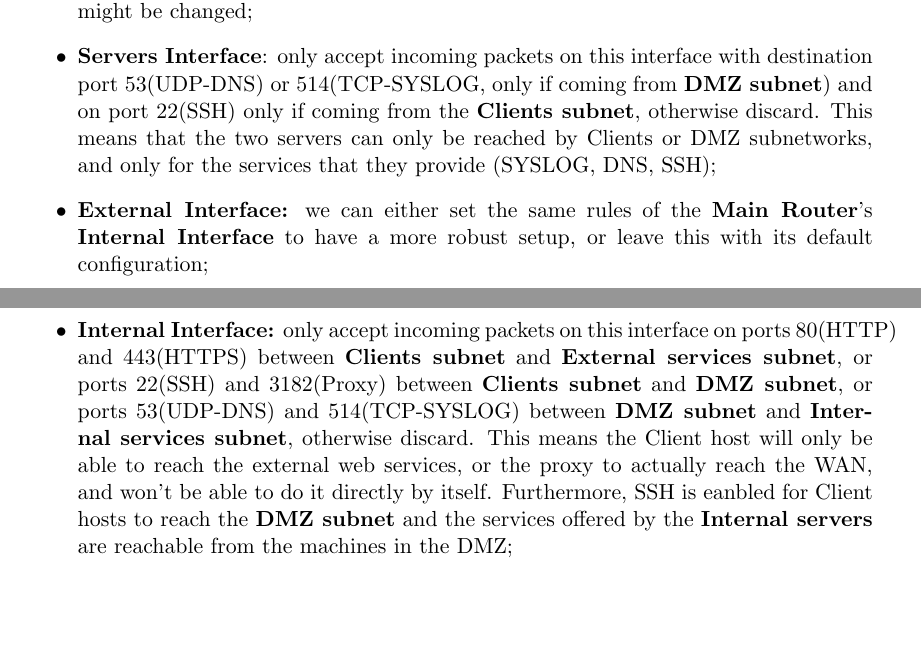
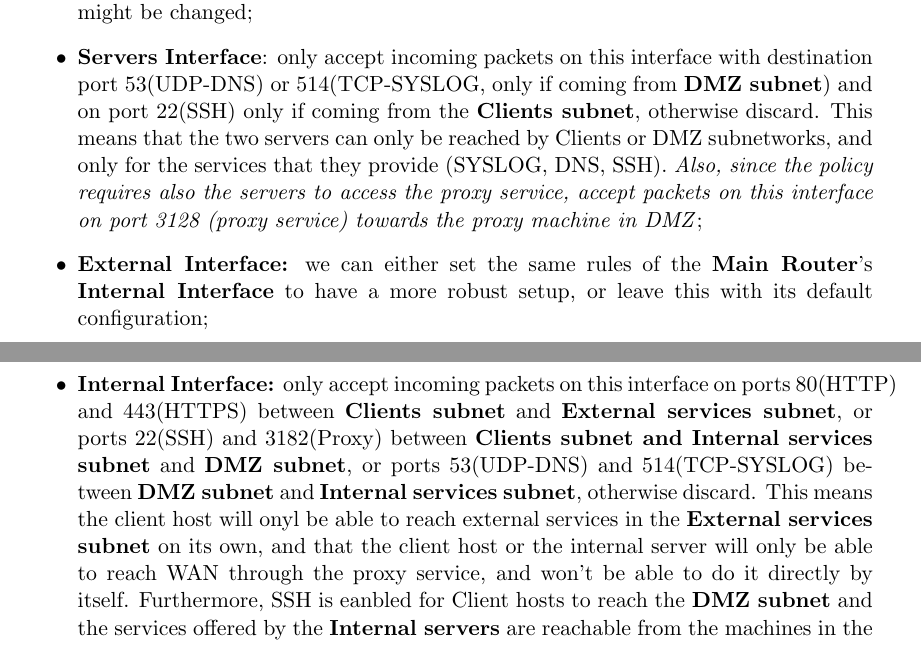
Before and after one commit to valgh/pnd-assignments, a LaTeX problem sheet (Assignment_2/Report.tex, which reads Assignment_2/policyimplementation.tex): two parts of pages 5 and 6 of 11, joined at a grey line, cut so that both start at the same text, the shorter picture padded with empty space. Compiled offline with pdfLaTeX.

Commit message:
+updated assignment 2

```diff
--- a/Assignment_2/policyimplementation.tex
+++ b/Assignment_2/policyimplementation.tex
@@ -6,13 +6,13 @@ These are the rules that were specified on each of the two routers:\\
 \textbf{Internal Router:}
 \begin{itemize}
 \item \textbf{Clients Interface}: only accept incoming packets on this interface with destination ports 80(HTTP), 443(HTTPS), 22(SSH), 53(UDP-DNS) and 3128(Proxy Service). Anything else will be discarder, since clients are not supposed to perform different actions and exploit different protocols than the aforementioned ones. For practical reasons, also packets on port 8443 (for \textbf{zentyal} panel service) are allowed - but this might be changed;
-\item \textbf{Servers Interface}: only accept incoming packets on this interface with destination port 53(UDP-DNS) or 514(TCP-SYSLOG, only if coming from \textbf{DMZ subnet}) and on port 22(SSH) only if coming from the \textbf{Clients subnet}, otherwise discard. This means that the two servers can only be reached by Clients or DMZ subnetworks, and only for the services that they provide (SYSLOG, DNS, SSH);
+\item \textbf{Servers Interface}: only accept incoming packets on this interface with destination port 53(UDP-DNS) or 514(TCP-SYSLOG, only if coming from \textbf{DMZ subnet}) and on port 22(SSH) only if coming from the \textbf{Clients subnet}, otherwise discard. This means that the two servers can only be reached by Clients or DMZ subnetworks, and only for the services that they provide (SYSLOG, DNS, SSH). \textit{Also, since the policy requires also the servers to access the proxy service, accept packets on this interface on port 3128 (proxy service) towards the proxy machine in DMZ};
 \item \textbf{External Interface:} we can either set the same rules of the \textbf{Main Router}'s \textbf{Internal Interface} to have a more robust setup, or leave this with its default configuration;
 \end{itemize}
 \textbf{Main Router:}
 \begin{itemize}
-\item \textbf{Internal Interface:} only accept incoming packets on this interface on ports 80(HTTP) and 443(HTTPS) between \textbf{Clients subnet} and \textbf{External services subnet}, or ports 22(SSH) and 3182(Proxy) between \textbf{Clients subnet} and \textbf{DMZ subnet}, or ports 53(UDP-DNS) and 514(TCP-SYSLOG) between \textbf{DMZ subnet} and \textbf{Internal services subnet}, otherwise discard. This means the Client host will only be able to reach the external web services, or the proxy to actually reach the WAN, and won't be able to do it directly by itself. Furthermore, SSH is eanbled for Client hosts to reach the \textbf{DMZ subnet} and the services offered by the \textbf{Internal servers} are reachable from the machines in the DMZ;
-\item \textbf{DMZ Interface:} we want the proxy server to be able to reach the internet via HTTP$/$HTTPS protocol, so we specify that this interface has to accept incoming packets specifically from the \textbf{Proxy server} and with \textbf{any} destination address on ports HTTP$/$HTTPS, and the same goes (but reversed) for the \textbf{web server} which we want to be accessible on ports HTTP$/$HTTPS from the Internet. However, the \textbf{proxy service} itself must be only available for client hosts in the \textbf{Clients subnet}, so we should also specify that this interface should accept incoming packets on port 3182 of the Proxy machine with source address in the \textbf{Clients subnet}. The aforementioned rules for DNS/SYSLOG services in the Internal Services apply also here on this interface, while every other packet which is not \textit{white-listed} must be rejected;
+\item \textbf{Internal Interface:} only accept incoming packets on this interface on ports 80(HTTP) and 443(HTTPS) between \textbf{Clients subnet} and \textbf{External services subnet}, or ports 22(SSH) and 3182(Proxy) between \textbf{Clients subnet and Internal services subnet} and \textbf{DMZ subnet}, or ports 53(UDP-DNS) and 514(TCP-SYSLOG) between \textbf{DMZ subnet} and \textbf{Internal services subnet}, otherwise discard. This means the client host will onyl be able to reach external services in the \textbf{External services subnet} on its own, and that the client host or the internal server will only be able to reach WAN through the proxy service, and won't be able to do it directly by itself. Furthermore, SSH is eanbled for Client hosts to reach the \textbf{DMZ subnet} and the services offered by the \textbf{Internal servers} are reachable from the machines in the DMZ;
+\item \textbf{DMZ Interface:} we want the proxy server to be able to reach the internet via HTTP$/$HTTPS protocol, so we specify that this interface has to accept incoming packets specifically from the \textbf{Proxy server} and with \textbf{any} destination address on ports HTTP$/$HTTPS, and the same goes (but reversed) for the \textbf{web server} which we want to be accessible on ports HTTP$/$HTTPS from the Internet. However, the \textbf{proxy service} itself must be only available for client hosts in the \textbf{Clients subnet}, so we should also specify that this interface should accept incoming packets on port 3182 of the Proxy machine with source address in the \textbf{Clients subnet} or \textbf{Internal services subnet}. The aforementioned rules for DNS/SYSLOG services in the Internal Services apply also here on this interface, while every other packet which is not \textit{white-listed} must be rejected;
 \item \textbf{WAN Interface:} this interface should be the first line of prevention against intruders from the Internet, so it only has to accept - as specified by the policy - connections with destination port 80 or 443 on the \textbf{web server} machine in DMZ and connections to any other machine in the Internet on port 80 or 443 if they are initiated by the \textbf{Proxy} machine in DMZ: every other packet incoming on this interface should be rejected;
 \item \textbf{External services Interface:} since anything that is not specifically allowed must be denied, this interface should only allow external clients to establish a connection with their DNS service and an HTTP$/$HTTPS connection with the internal clients of our network, while anything else (including HTTP$/$HTTPS with \textbf{WAN} or SSH with internal clients) should not be allowed.
 \end{itemize}
```
